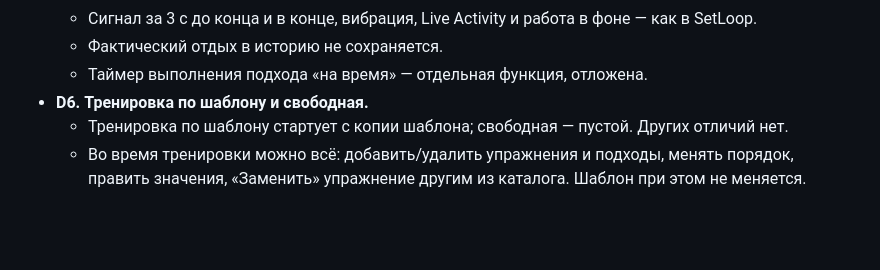
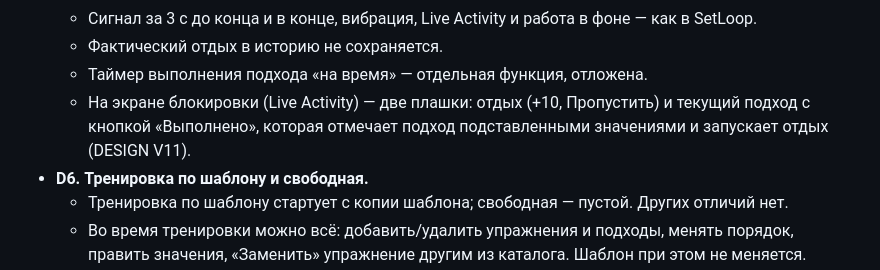
Before and after one commit to PersonaN1/TrainingLoop, a Markdown page: docs/SPEC.md, the part around the change. Drawn GitHub-style; blank space fills up the shorter version.

```diff
--- a/docs/SPEC.md
+++ b/docs/SPEC.md
@@ -31,6 +31,7 @@
   - Сигнал за 3 с до конца и в конце, вибрация, Live Activity и работа в фоне — как в SetLoop.
   - Фактический отдых в историю не сохраняется.
   - Таймер выполнения подхода «на время» — отдельная функция, отложена.
+  - На экране блокировки (Live Activity) — две плашки: отдых (+10, Пропустить) и текущий подход с кнопкой «Выполнено», которая отмечает подход подставленными значениями и запускает отдых (DESIGN V11).
 - **D6. Тренировка по шаблону и свободная.**
   - Тренировка по шаблону стартует с копии шаблона; свободная — пустой. Других отличий нет.
   - Во время тренировки можно всё: добавить/удалить упражнения и подходы, менять порядок, править значения, «Заменить» упражнение другим из каталога. Шаблон при этом не меняется.
```
Also changed, not shown: docs/DESIGN.md (+5 -0 lines).
